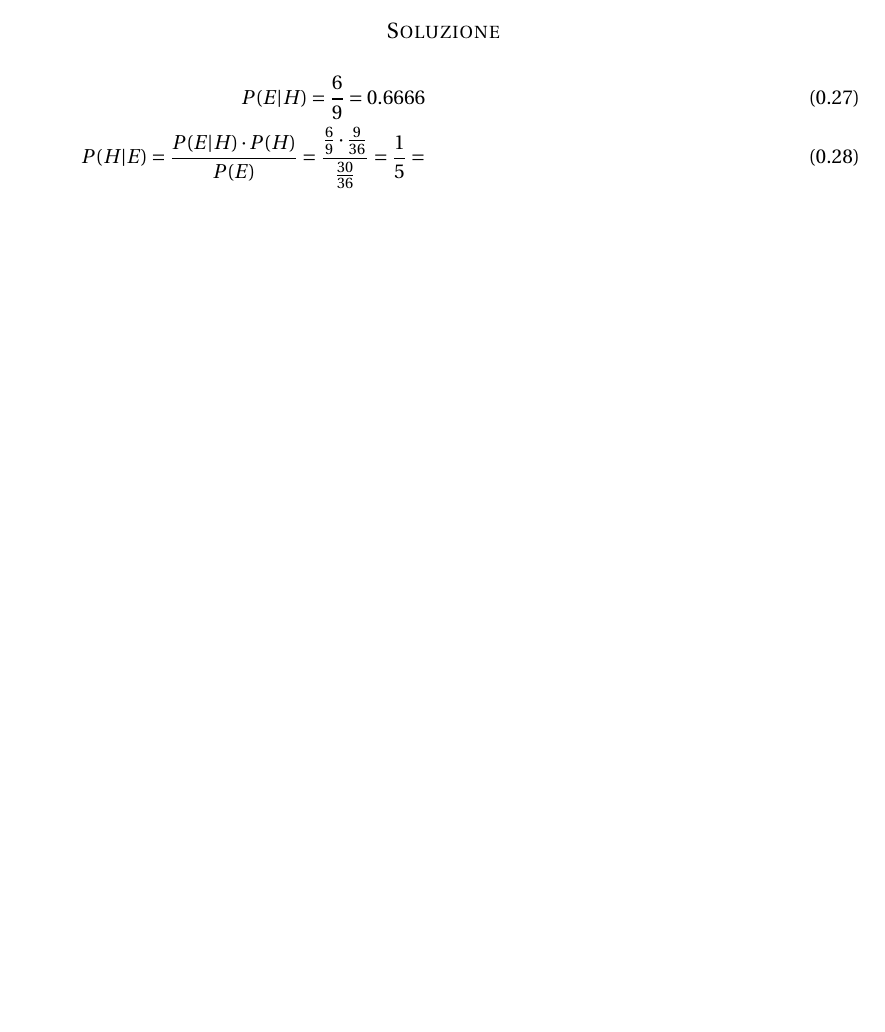
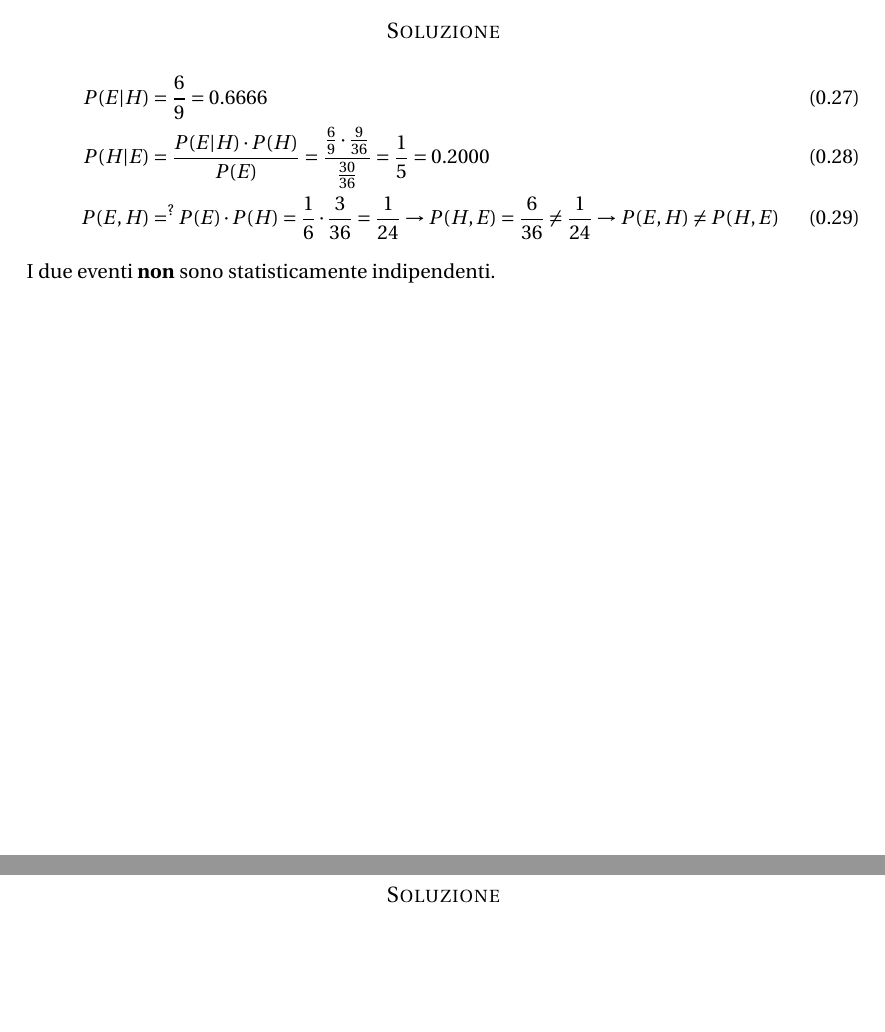
Before and after one commit to piFra/esercizi_probabilita, a LaTeX document (esercizi_probabilità.tex): part of page 6 of 6 before the commit and two parts of pages 6 and 7 of 7 after it, the two joined at a grey line, cut so that both start at the same text, the shorter picture padded with empty space. Compiled offline with pdfLaTeX.

Commit message:
Finished fifth problem

```diff
--- a/esercizi_probabilità.tex
+++ b/esercizi_probabilità.tex
@@ -261,11 +261,23 @@ Calcolare:
 }
 \subsection*{Soluzione}
 \begin{align}
-P(E|H) = \frac{6}{9} = 0.6666\\
-P(H|E) = \frac{P(E|H) \cdot P(H)}{P(E)} = \frac{\frac{6}{9} \cdot \frac{9}{36}}{\frac{30}{36}} = \frac{1}{5} =
+P(E|H) &= \frac{6}{9} = 0.6666\\
+P(H|E) &= \frac{P(E|H) \cdot P(H)}{P(E)} = \frac{\frac{6}{9} \cdot \frac{9}{36}}{\frac{30}{36}} = \frac{1}{5} = 0.2000 \\
+P(E,H) &=^? P(E) \cdot P(H) = \frac{1}{6} \cdot \frac{3}{36} = \frac{1}{24} \to P(H,E) = \frac{6}{36} \neq \frac{1}{24} \to P(E,H) \neq P(H,E)
 \end{align}
+I due eventi \textbf{non} sono statisticamente indipendenti.
+%----------------------------------------------------------------------------------------
 
 %----------------------------------------------------------------------------------------
+%	PROBLEM 6
+%----------------------------------------------------------------------------------------
+\newpage
+\section*{Problema 6}
+\textbf
+{
 
+}
+\subsection*{Soluzione}
+%----------------------------------------------------------------------------------------
 
 \end{document}
```
